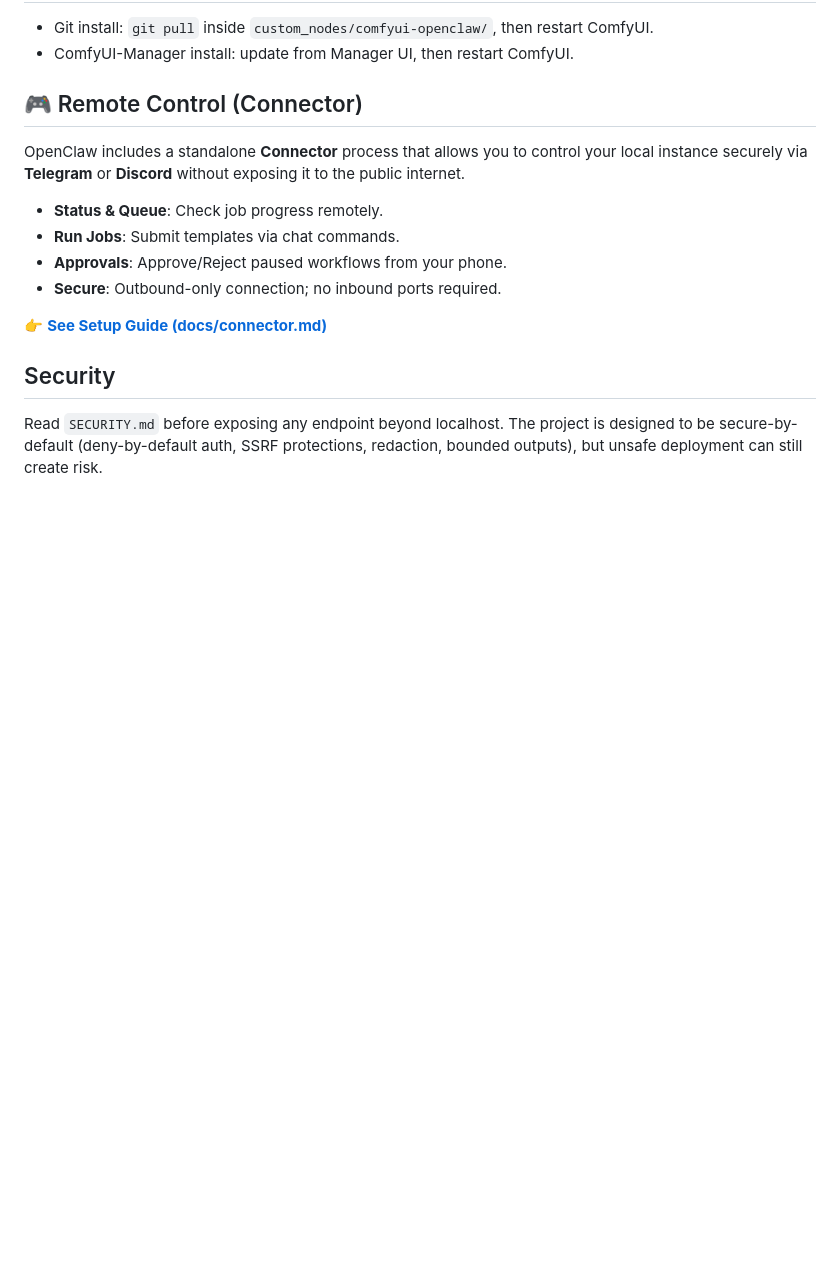
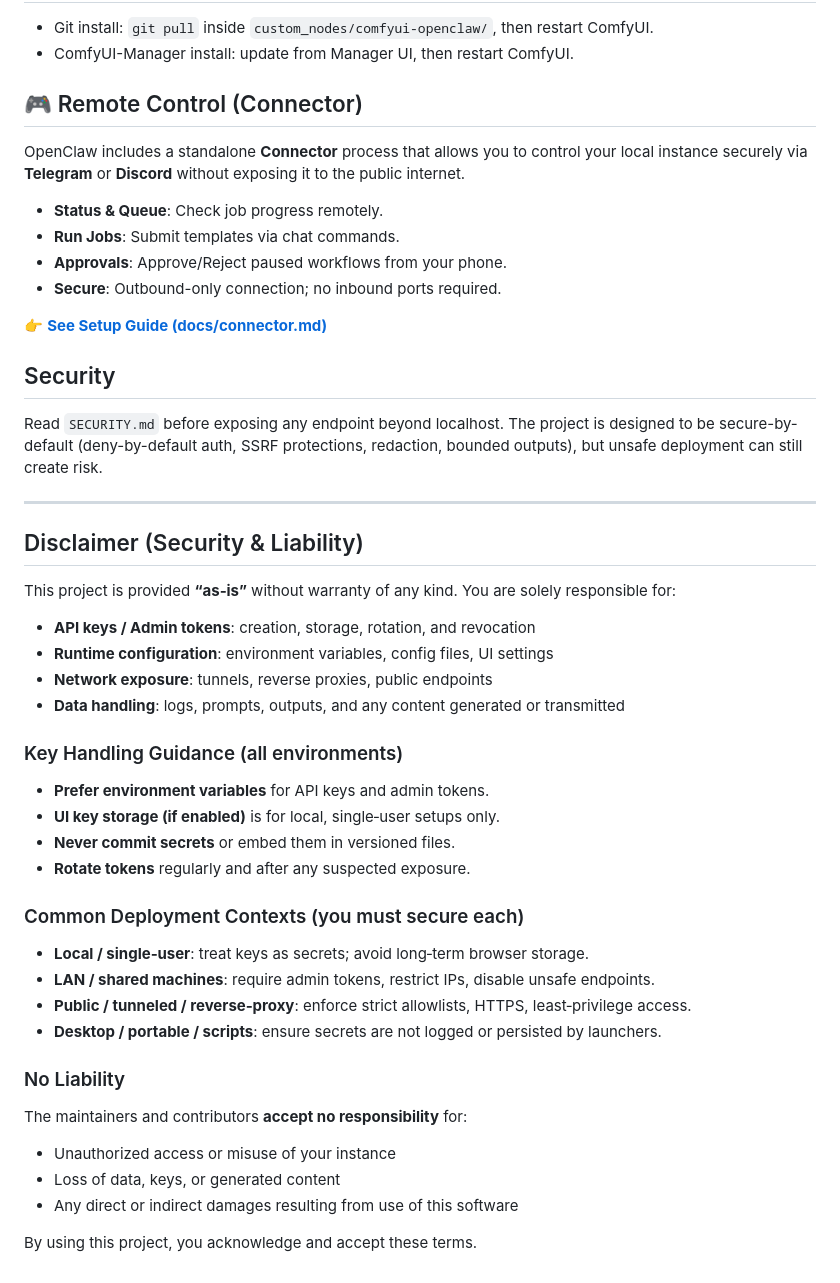
Before and after one commit to le-si/ComfyUI-OpenClaw, a Markdown page: README.md, the part around the change. GitHub-like rendering; blank space fills up the shorter version.

Commit message:
docs: modify readme.md

```diff
--- a/README.md
+++ b/README.md
@@ -387,3 +387,34 @@ OpenClaw includes a standalone **Connector** process that allows you to control
 ## Security
 
 Read `SECURITY.md` before exposing any endpoint beyond localhost. The project is designed to be secure-by-default (deny-by-default auth, SSRF protections, redaction, bounded outputs), but unsafe deployment can still create risk.
+
+---
+
+## Disclaimer (Security & Liability)
+
+This project is provided **“as‑is”** without warranty of any kind. You are solely responsible for:
+
+- **API keys / Admin tokens**: creation, storage, rotation, and revocation
+- **Runtime configuration**: environment variables, config files, UI settings
+- **Network exposure**: tunnels, reverse proxies, public endpoints
+- **Data handling**: logs, prompts, outputs, and any content generated or transmitted
+
+### Key Handling Guidance (all environments)
+- **Prefer environment variables** for API keys and admin tokens.
+- **UI key storage (if enabled)** is for local, single‑user setups only.
+- **Never commit secrets** or embed them in versioned files.
+- **Rotate tokens** regularly and after any suspected exposure.
+
+### Common Deployment Contexts (you must secure each)
+- **Local / single‑user**: treat keys as secrets; avoid long‑term browser storage.
+- **LAN / shared machines**: require admin tokens, restrict IPs, disable unsafe endpoints.
+- **Public / tunneled / reverse‑proxy**: enforce strict allowlists, HTTPS, least‑privilege access.
+- **Desktop / portable / scripts**: ensure secrets are not logged or persisted by launchers.
+
+### No Liability
+The maintainers and contributors **accept no responsibility** for:
+- Unauthorized access or misuse of your instance
+- Loss of data, keys, or generated content
+- Any direct or indirect damages resulting from use of this software
+
+By using this project, you acknowledge and accept these terms.
```
